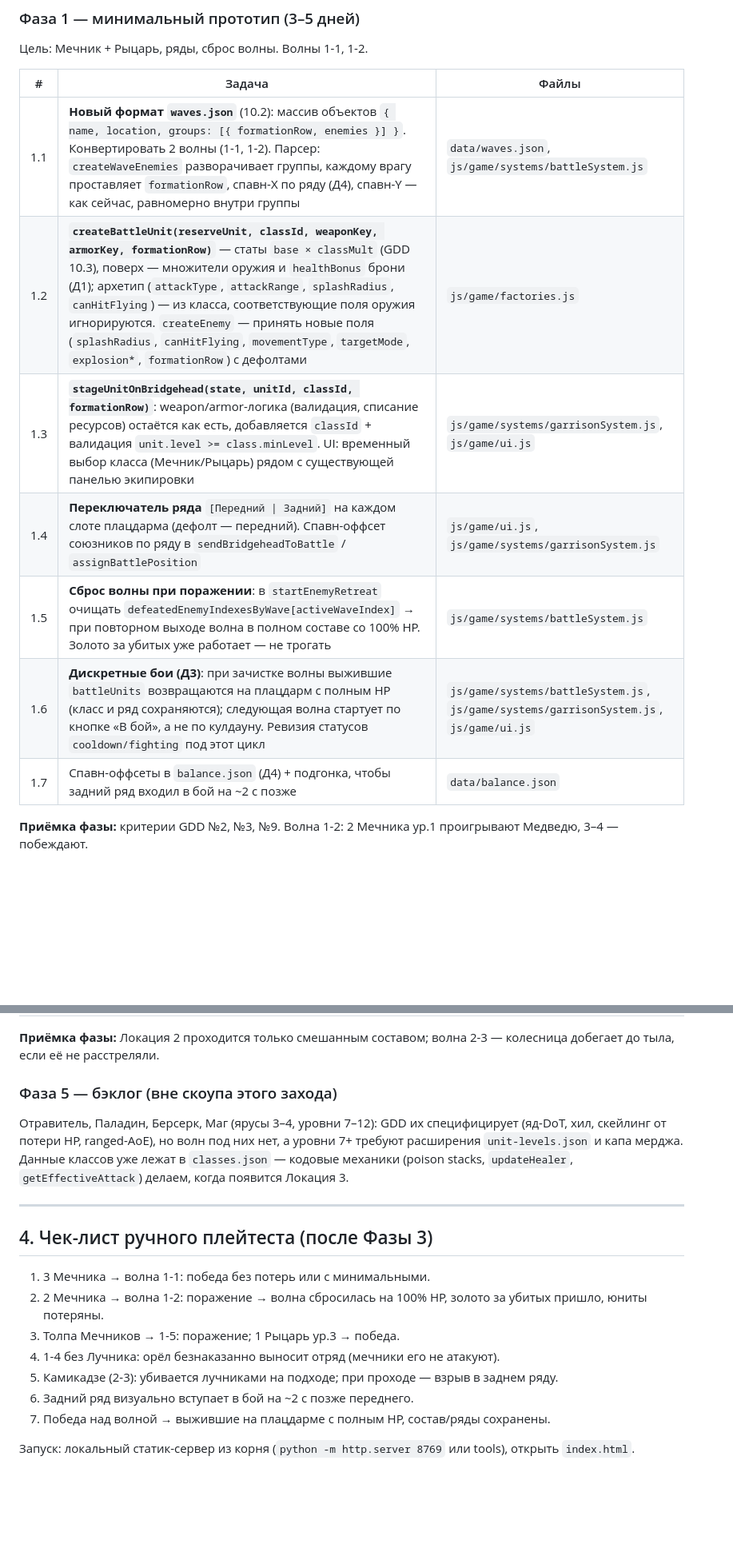
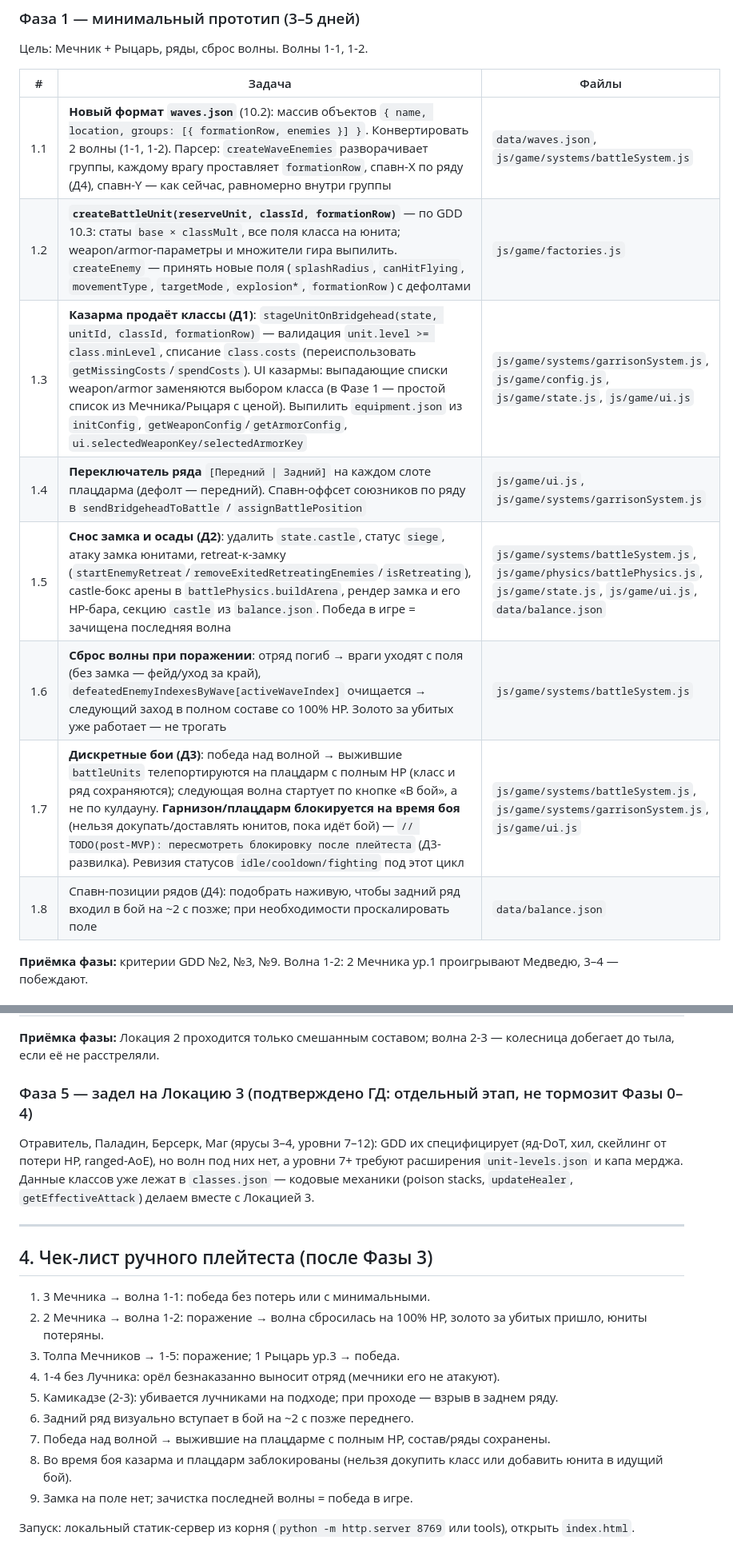
Before and after one commit to vladimir-shteel/FightingDudes, a Markdown page: combat-rework-plan.md, 2 parts joined by grey strips. Shown at 80% size. GitHub-like rendering; blank space fills up the shorter version.

```diff
--- a/combat-rework-plan.md
+++ b/combat-rework-plan.md
@@ -54,12 +56,13 @@ GDD писался по памяти об архитектуре — часть
 | # | Задача | Файлы |
 |---|---|---|
 | 1.1 | **Новый формат `waves.json`** (10.2): массив объектов `{ name, location, groups: [{ formationRow, enemies }] }`. Конвертировать 2 волны (1-1, 1-2). Парсер: `createWaveEnemies` разворачивает группы, каждому врагу проставляет `formationRow`, спавн-X по ряду (Д4), спавн-Y — как сейчас, равномерно внутри группы | `data/waves.json`, `js/game/systems/battleSystem.js` |
-| 1.2 | **`createBattleUnit(reserveUnit, classId, weaponKey, armorKey, formationRow)`** — статы `base × classMult` (GDD 10.3), поверх — множители оружия и `healthBonus` брони (Д1); архетип (`attackType`, `attackRange`, `splashRadius`, `canHitFlying`) — из класса, соответствующие поля оружия игнорируются. `createEnemy` — принять новые поля (`splashRadius`, `canHitFlying`, `movementType`, `targetMode`, `explosion*`, `formationRow`) с дефолтами | `js/game/factories.js` |
-| 1.3 | **`stageUnitOnBridgehead(state, unitId, classId, formationRow)`**: weapon/armor-логика (валидация, списание ресурсов) остаётся как есть, добавляется `classId` + валидация `unit.level >= class.minLevel`. UI: временный выбор класса (Мечник/Рыцарь) рядом с существующей панелью экипировки | `js/game/systems/garrisonSystem.js`, `js/game/ui.js` |
+| 1.2 | **`createBattleUnit(reserveUnit, classId, formationRow)`** — по GDD 10.3: статы `base × classMult`, все поля класса на юнита; weapon/armor-параметры и множители гира выпилить. `createEnemy` — принять новые поля (`splashRadius`, `canHitFlying`, `movementType`, `targetMode`, `explosion*`, `formationRow`) с дефолтами | `js/game/factories.js` |
+| 1.3 | **Казарма продаёт классы (Д1)**: `stageUnitOnBridgehead(state, unitId, classId, formationRow)` — валидация `unit.level >= class.minLevel`, списание `class.costs` (переиспользовать `getMissingCosts`/`spendCosts`). UI казармы: выпадающие списки weapon/armor заменяются выбором класса (в Фазе 1 — простой список из Мечника/Рыцаря с ценой). Выпилить `equipment.json` из `initConfig`, `getWeaponConfig`/`getArmorConfig`, `ui.selectedWeaponKey/selectedArmorKey` | `js/game/systems/garrisonSystem.js`, `js/game/config.js`, `js/game/state.js`, `js/game/ui.js` |
 | 1.4 | **Переключатель ряда** `[Передний \| Задний]` на каждом слоте плацдарма (дефолт — передний). Спавн-оффсет союзников по ряду в `sendBridgeheadToBattle` / `assignBattlePosition` | `js/game/ui.js`, `js/game/systems/garrisonSystem.js` |
-| 1.5 | **Сброс волны при поражении**: в `startEnemyRetreat` очищать `defeatedEnemyIndexesByWave[activeWaveIndex]` → при повторном выходе волна в полном составе со 100% HP. Золото за убитых уже работает — не трогать | `js/game/systems/battleSystem.js` |
-| 1.6 | **Дискретные бои (Д3)**: при зачистке волны выжившие `battleUnits` возвращаются на плацдарм с полным HP (класс и ряд сохраняются); следующая волна стартует по кнопке «В бой», а не по кулдауну. Ревизия статусов `cooldown/fighting` под этот цикл | `js/game/systems/battleSystem.js`, `js/game/systems/garrisonSystem.js`, `js/game/ui.js` |
-| 1.7 | Спавн-оффсеты в `balance.json` (Д4) + подгонка, чтобы задний ряд входил в бой на ~2 с позже | `data/balance.json` |
+| 1.5 | **Снос замка и осады (Д2)**: удалить `state.castle`, статус `siege`, атаку замка юнитами, retreat-к-замку (`startEnemyRetreat`/`removeExitedRetreatingEnemies`/`isRetreating`), castle-бокс арены в `battlePhysics.buildArena`, рендер замка и его HP-бара, секцию `castle` из `balance.json`. Победа в игре = зачищена последняя волна | `js/game/systems/battleSystem.js`, `js/game/physics/battlePhysics.js`, `js/game/state.js`, `js/game/ui.js`, `data/balance.json` |
+| 1.6 | **Сброс волны при поражении**: отряд погиб → враги уходят с поля (без замка — фейд/уход за край), `defeatedEnemyIndexesByWave[activeWaveIndex]` очищается → следующий заход в полном составе со 100% HP. Золото за убитых уже работает — не трогать | `js/game/systems/battleSystem.js` |
+| 1.7 | **Дискретные бои (Д3)**: победа над волной → выжившие `battleUnits` телепортируются на плацдарм с полным HP (класс и ряд сохраняются); следующая волна стартует по кнопке «В бой», а не по кулдауну. **Гарнизон/плацдарм блокируется на время боя** (нельзя докупать/доставлять юнитов, пока идёт бой) — `// TODO(post-MVP): пересмотреть блокировку после плейтеста` (Д3-развилка). Ревизия статусов `idle/cooldown/fighting` под этот цикл | `js/game/systems/battleSystem.js`, `js/game/systems/garrisonSystem.js`, `js/game/ui.js` |
+| 1.8 | Спавн-позиции рядов (Д4): подобрать наживую, чтобы задний ряд входил в бой на ~2 с позже; при необходимости проскалировать поле | `data/balance.json` |
 
 **Приёмка фазы:** критерии GDD №2, №3, №9. Волна 1-2: 2 Мечника ур.1 проигрывают Медведю, 3–4 — побеждают.
 
@@ -103,9 +106,9 @@ GDD писался по памяти об архитектуре — часть
 
 **Приёмка фазы:** Локация 2 проходится только смешанным составом; волна 2-3 — колесница добегает до тыла, если её не расстреляли.
 
-### Фаза 5 — бэклог (вне скоупа этого захода)
+### Фаза 5 — задел на Локацию 3 (подтверждено ГД: отдельный этап, не тормозит Фазы 0–4)
 
-Отравитель, Паладин, Берсерк, Маг (ярусы 3–4, уровни 7–12): GDD их специфицирует (яд-DoT, хил, скейлинг от потери HP, ranged-AoE), но волн под них нет, а уровни 7+ требуют расширения `unit-levels.json` и капа мерджа. Данные классов уже лежат в `classes.json` — кодовые механики (poison stacks, `updateHealer`, `getEffectiveAttack`) делаем, когда появится Локация 3.
+Отравитель, Паладин, Берсерк, Маг (ярусы 3–4, уровни 7–12): GDD их специфицирует (яд-DoT, хил, скейлинг от потери HP, ranged-AoE), но волн под них нет, а уровни 7+ требуют расширения `unit-levels.json` и капа мерджа. Данные классов уже лежат в `classes.json` — кодовые механики (poison stacks, `updateHealer`, `getEffectiveAttack`) делаем вместе с Локацией 3.
 
 ---
 
@@ -118,5 +121,7 @@ GDD писался по памяти об архитектуре — часть
 5. Камикадзе (2-3): убивается лучниками на подходе; при проходе — взрыв в заднем ряду.
 6. Задний ряд визуально вступает в бой на ~2 с позже переднего.
 7. Победа над волной → выжившие на плацдарме с полным HP, состав/ряды сохранены.
+8. Во время боя казарма и плацдарм заблокированы (нельзя докупить класс или добавить юнита в идущий бой).
+9. Замка на поле нет; зачистка последней волны = победа в игре.
 
 Запуск: локальный статик-сервер из корня (`python -m http.server 8769` или tools), открыть `index.html`.
```
Also changed, not shown: other parts of combat-rework-plan.md (+14 -12 lines).
